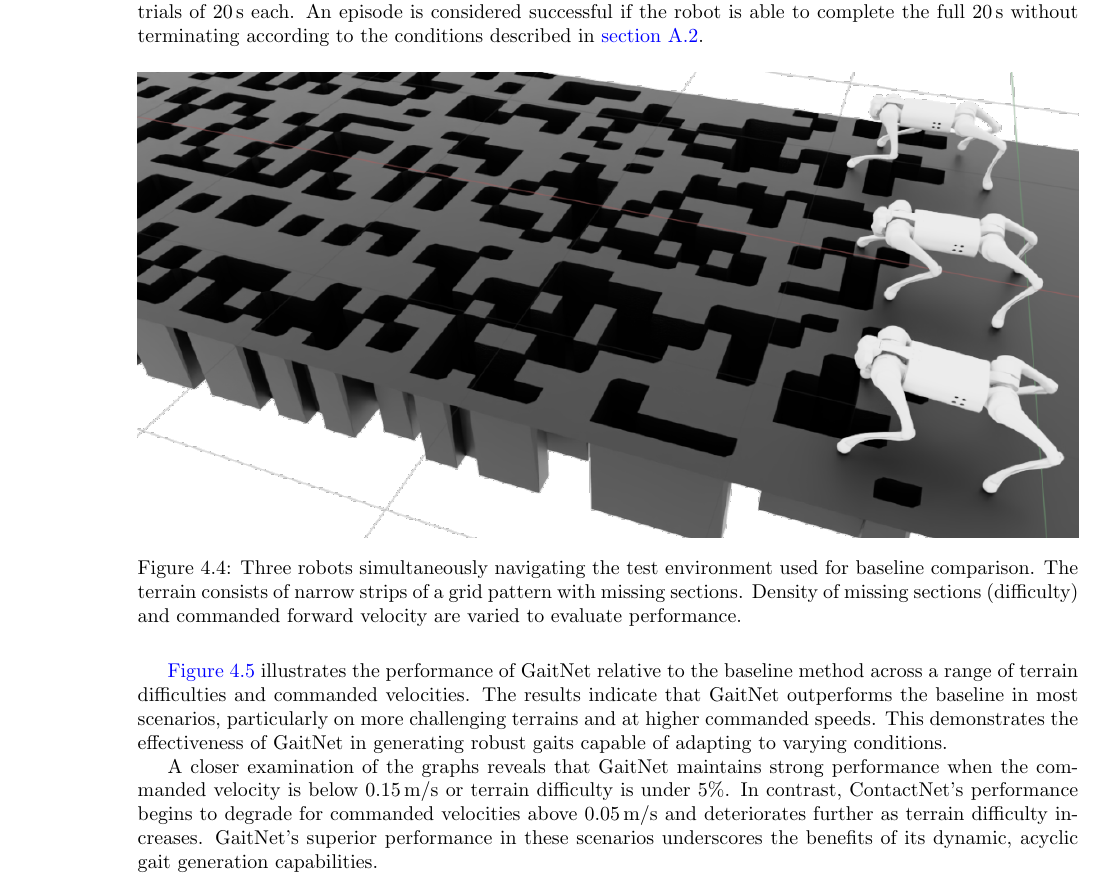
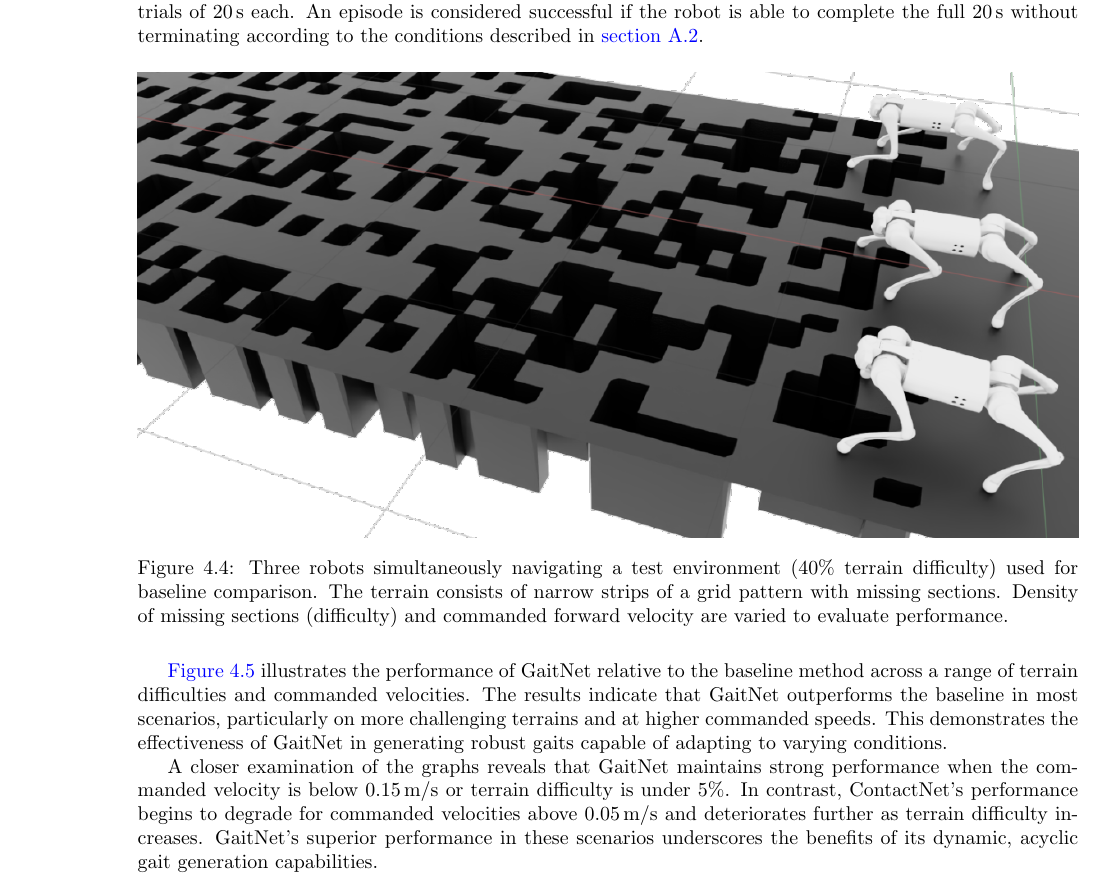
Before and after one commit to opsullivan85/thesis-latex, a LaTeX thesis (main.tex, which reads results/baseline-comparison.tex): part of page 25 of 37, cut so that both start at the same text. Compiled offline with pdfLaTeX.

Commit message:
udpated test-environment image to include terrain difficulty

```diff
--- a/results/baseline-comparison.tex
+++ b/results/baseline-comparison.tex
@@ -28,11 +28,11 @@ without terminating according to the conditions described in
 \begin{figure}[H]
   \centering
   \includegraphics[width=\textwidth]{images/figures/test-environment.png}
-  \caption{Three robots simultaneously navigating the test environment
-    used for baseline comparison. The terrain consists of narrow strips
-    of a grid pattern with missing sections. Density of missing
-    sections     (difficulty) and commanded forward velocity are varied
-  to evaluate performance.}
+  \caption{Three robots simultaneously navigating a test environment
+    (40\% terrain difficulty) used for baseline comparison. The terrain
+    consists of narrow strips of a grid pattern with missing sections.
+    Density of missing sections (difficulty) and commanded forward
+  velocity are varied to evaluate performance.}
   \label{fig:figure-test-environment}
 \end{figure}
 
```
